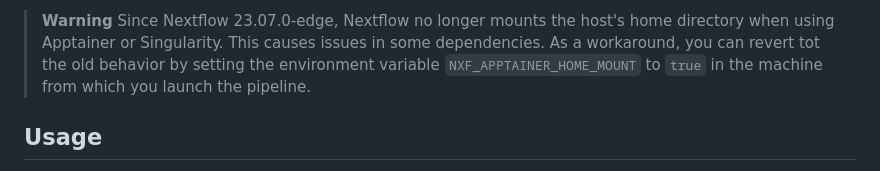
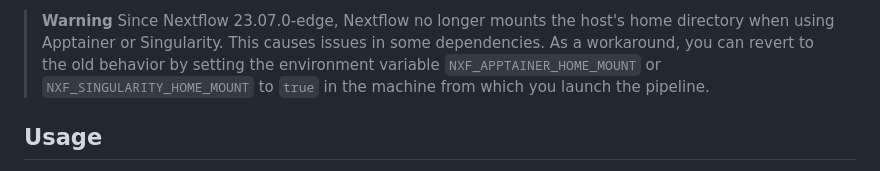
Before and after one commit to nf-core/pixelator, a Markdown page: README.md, the part around the change. Rendered like a GitHub page.

Commit message:
fix typo and missing NXF_SINGULARITY_HOME_MOUNT

```diff
--- a/README.md
+++ b/README.md
@@ -29,8 +29,8 @@ It takes a samplesheet as input and will process your data using `pixelator` to
 
 > **Warning**
 > Since Nextflow 23.07.0-edge, Nextflow no longer mounts the host's home directory when using Apptainer or Singularity.
-> This causes issues in some dependencies. As a workaround, you can revert tot the old behavior by setting the environment variable
-> `NXF_APPTAINER_HOME_MOUNT` to `true` in the machine from which you launch the pipeline.
+> This causes issues in some dependencies. As a workaround, you can revert to the old behavior by setting the environment variable
+> `NXF_APPTAINER_HOME_MOUNT` or `NXF_SINGULARITY_HOME_MOUNT` to `true` in the machine from which you launch the pipeline.
 
 ## Usage
 
```
Also changed, not shown: docs/usage.md (+2 -2 lines).
